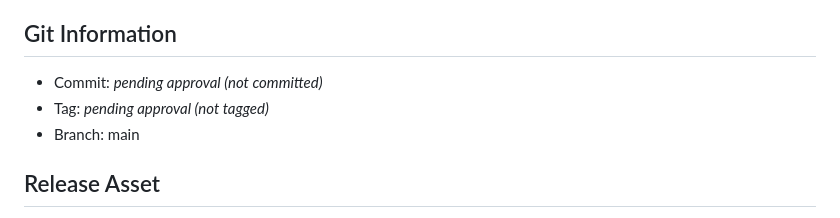
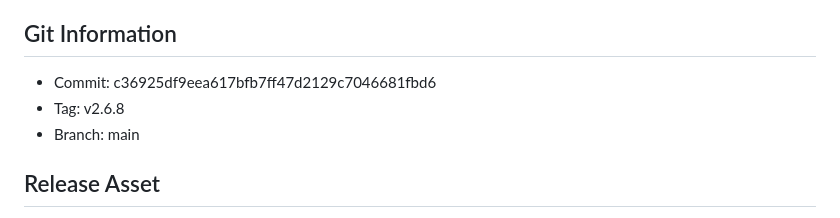
Before and after one commit to fanoryu/TAM-Intelligence-OS, a Markdown page: RELEASE_NOTES.md, the part around the change. Drawn GitHub-style.

Commit message:
docs: fill in v2.6.8 release commit hash and tag in RELEASE_NOTES.md
Co-Authored-By: Claude Opus 4.8 <noreply@anthropic.com>

```diff
--- a/RELEASE_NOTES.md
+++ b/RELEASE_NOTES.md
@@ -71,8 +71,8 @@ no storage keys, no migration flags, and does not change SCHEMA_VERSION (6)**.
   (documented, accepted security warning); it is unchanged by this release.
 
 ## Git Information
-- Commit: _pending approval (not committed)_
-- Tag: _pending approval (not tagged)_
+- Commit: c36925df9eea617bfb7ff47d2129c7046681fbd6
+- Tag: v2.6.8
 - Branch: main
 
 ## Release Asset
```
